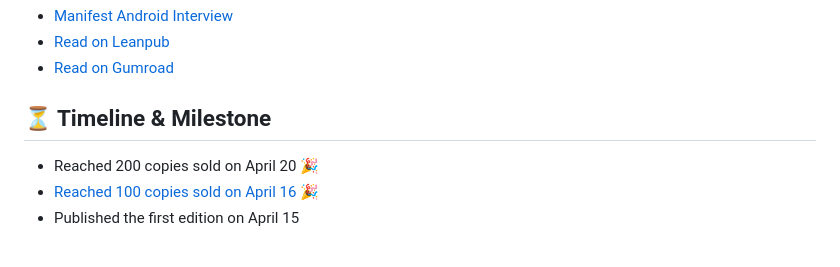
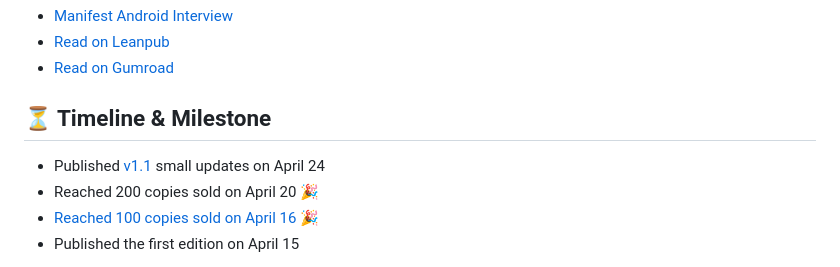
Before and after one commit to skydoves/manifest-android-interview, a Markdown page: README.md, the part around the change. Rendered like a GitHub page.

```diff
--- a/README.md
+++ b/README.md
@@ -24,6 +24,7 @@ I hope this book helps you gain new perspectives, sharpen your problem-solving s
 
 ## ⏳ Timeline & Milestone
 
+- Published [v1.1](https://github.com/skydoves/manifest-android-interview/releases/tag/v1.1) small updates on April 24
 - Reached 200 copies sold on April 20 🎉
 - [Reached 100 copies sold on April 16](https://x.com/github_skydoves/status/1912303268543492248) 🎉
 - Published the first edition on April 15
```
